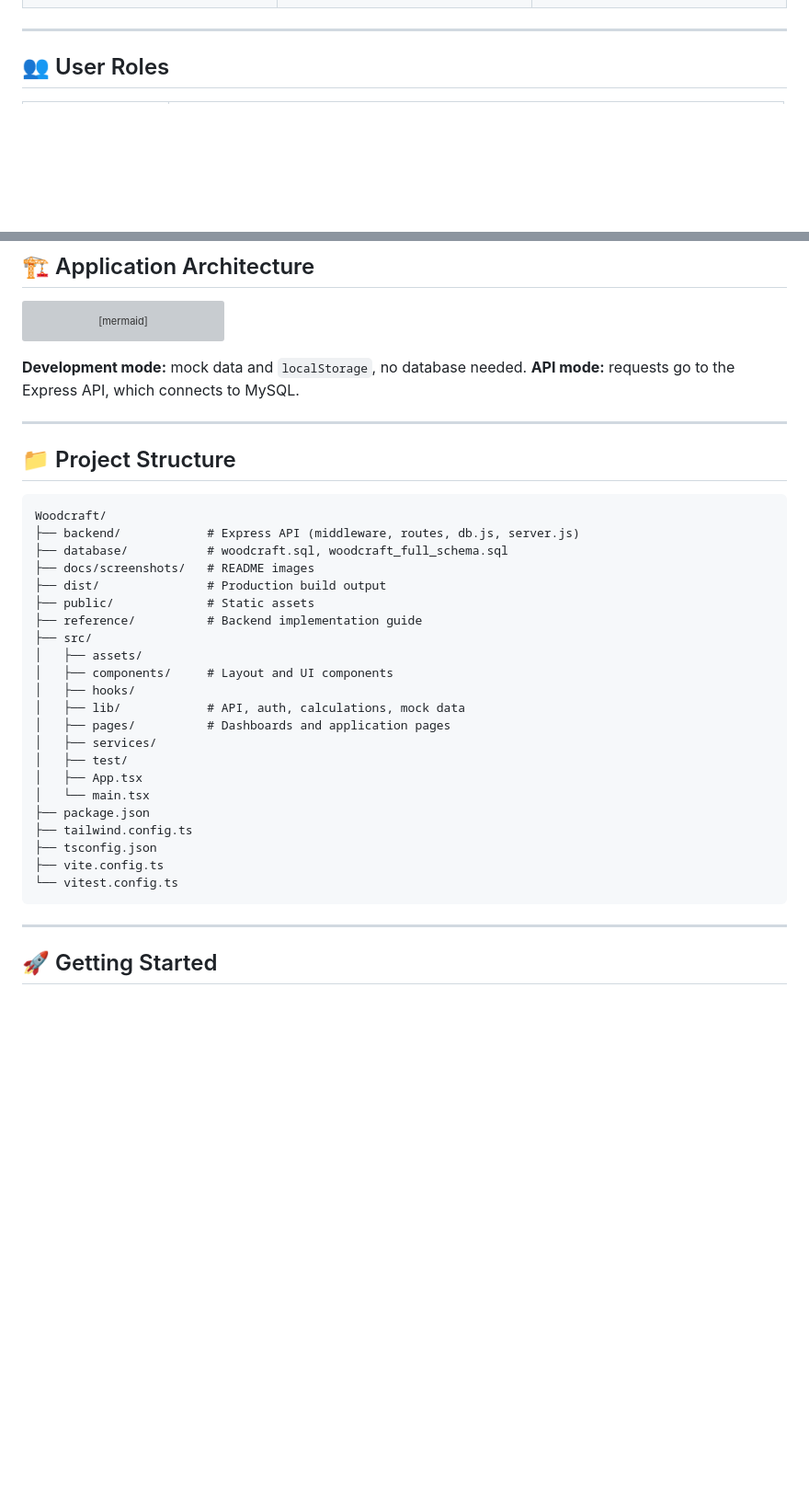
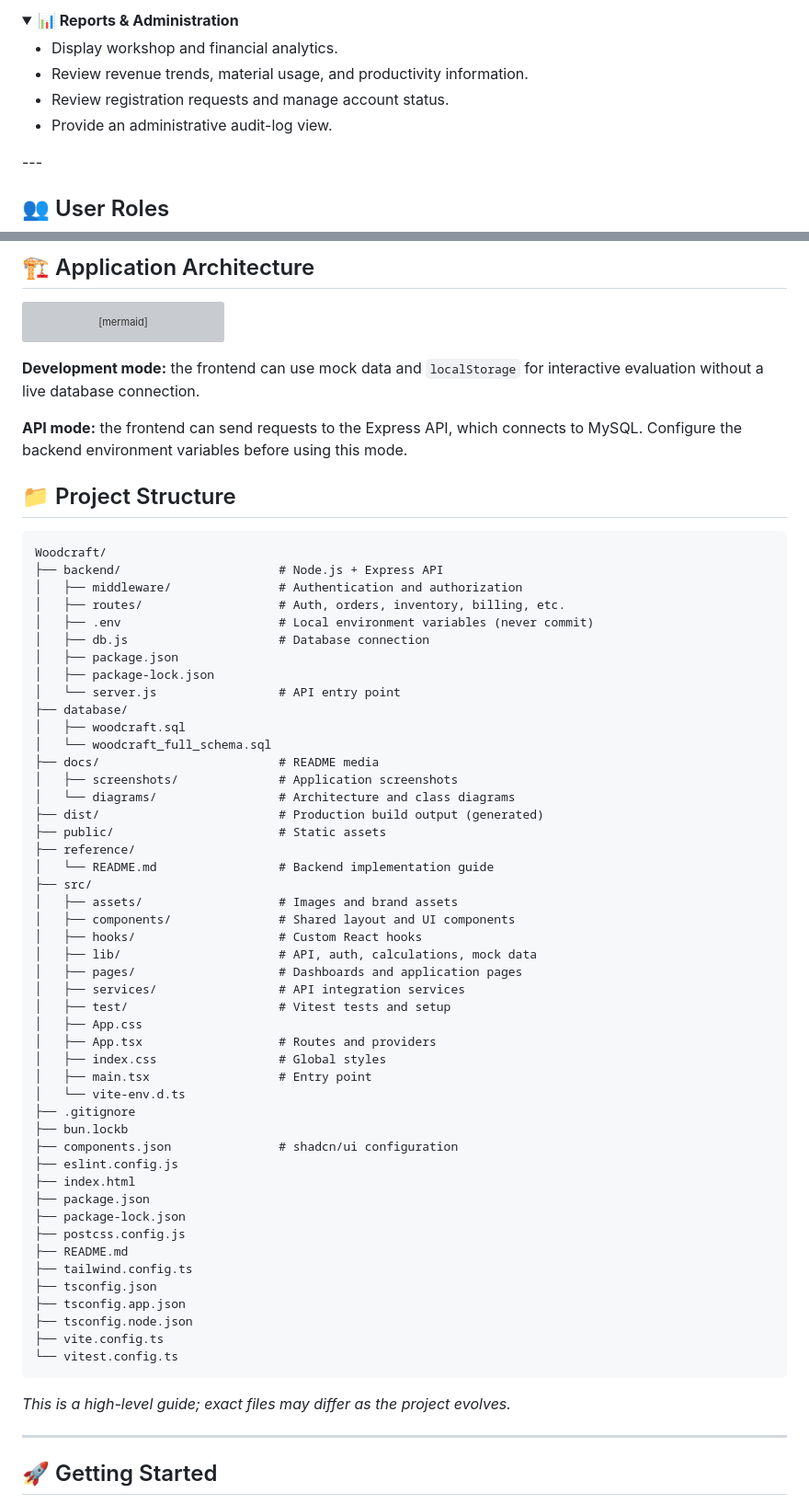
Before and after one commit to noorulnisa416/Woodcraft-Web-Application, a Markdown page: README.md, 2 parts joined by grey strips. Shown at 92% size. Drawn GitHub-style; folded sections open; blank space fills up the shorter version; grey boxes are pictures that could not be loaded.

Commit message:
Enhance README with Table of Contents and updates
Added a Table of Contents and improved various sections for clarity and detail.

````diff
--- a/README.md
+++ b/README.md
@@ -72,3 +116,14 @@ The frontend runs on its own in development mode using mock data and `localStora
+</details>
+
+<details>
+<summary><strong>📊 Reports & Administration</strong></summary>
+
+- Display workshop and financial analytics.
+- Review revenue trends, material usage, and productivity information.
+- Review registration requests and manage account status.
+- Provide an administrative audit-log view.
+
+</details>
 ---
 
 ## 👥 User Roles
@@ -141,37 +196,63 @@ flowchart TD
     G --> H[MySQL Database]
 ```
 
-**Development mode:** mock data and `localStorage`, no database needed.
-**API mode:** requests go to the Express API, which connects to MySQL.
+**Development mode:** the frontend can use mock data and `localStorage` for interactive evaluation without a live database connection.
 
----
+**API mode:** the frontend can send requests to the Express API, which connects to MySQL. Configure the backend environment variables before using this mode.
 
 ## 📁 Project Structure
 
 ```text
 Woodcraft/
-├── backend/            # Express API (middleware, routes, db.js, server.js)
-├── database/           # woodcraft.sql, woodcraft_full_schema.sql
-├── docs/screenshots/   # README images
-├── dist/               # Production build output
-├── public/             # Static assets
-├── reference/          # Backend implementation guide
+├── backend/                      # Node.js + Express API
+│   ├── middleware/               # Authentication and authorization
+│   ├── routes/                   # Auth, orders, inventory, billing, etc.
+│   ├── .env                      # Local environment variables (never commit)
+│   ├── db.js                     # Database connection
+│   ├── package.json
+│   ├── package-lock.json
+│   └── server.js                 # API entry point
+├── database/
+│   ├── woodcraft.sql
+│   └── woodcraft_full_schema.sql
+├── docs/                         # README media
+│   ├── screenshots/              # Application screenshots
+│   └── diagrams/                 # Architecture and class diagrams
+├── dist/                         # Production build output (generated)
+├── public/                       # Static assets
+├── reference/
+│   └── README.md                 # Backend implementation guide
 ├── src/
-│   ├── assets/
-│   ├── components/     # Layout and UI components
-│   ├── hooks/
-│   ├── lib/            # API, auth, calculations, mock data
-│   ├── pages/          # Dashboards and application pages
-│   ├── services/
-│   ├── test/
-│   ├── App.tsx
-│   └── main.tsx
+│   ├── assets/                   # Images and brand assets
+│   ├── components/               # Shared layout and UI components
+│   ├── hooks/                    # Custom React hooks
+│   ├── lib/                      # API, auth, calculations, mock data
+│   ├── pages/                    # Dashboards and application pages
+│   ├── services/                 # API integration services
+│   ├── test/                     # Vitest tests and setup
+│   ├── App.css
+│   ├── App.tsx                   # Routes and providers
+│   ├── index.css                 # Global styles
+│   ├── main.tsx                  # Entry point
+│   └── vite-env.d.ts
+├── .gitignore
+├── bun.lockb
+├── components.json               # shadcn/ui configuration
+├── eslint.config.js
+├── index.html
 ├── package.json
+├── package-lock.json
+├── postcss.config.js
+├── README.md
 ├── tailwind.config.ts
 ├── tsconfig.json
+├── tsconfig.app.json
+├── tsconfig.node.json
 ├── vite.config.ts
 └── vitest.config.ts
 ```
+
+*This is a high-level guide; exact files may differ as the project evolves.*
 
 ---
 
````
Also changed, not shown: other parts of README.md (+95 -32 lines).
